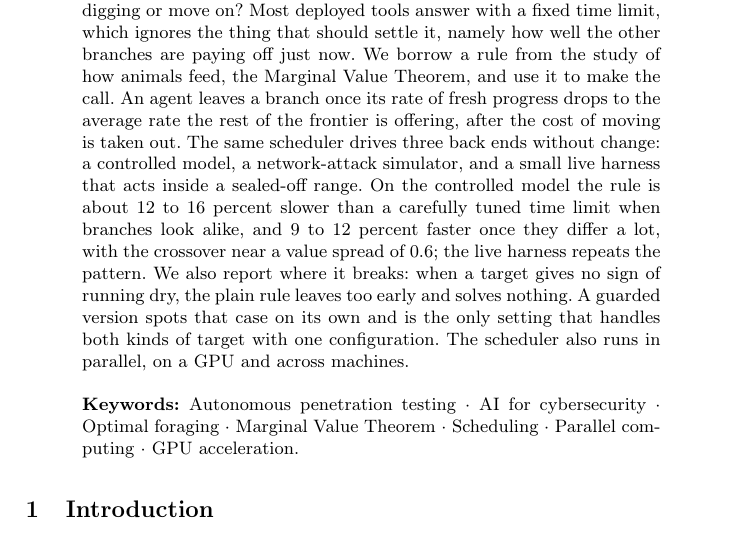
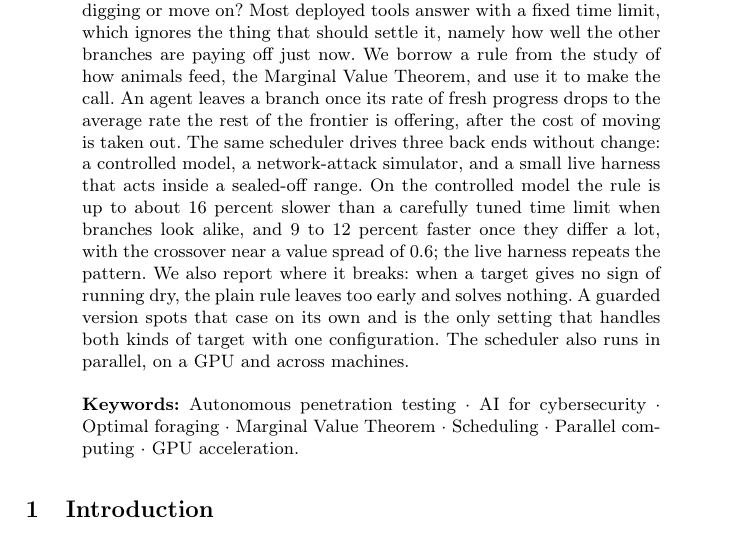
Before and after one commit to Hitme02/Forager, a LaTeX thesis (paper/atis2026/main.tex): part of page 1 of 12, cut so that both start at the same text. Compiled offline with pdfLaTeX.

Commit message:
Tighten abstract slowdown figure to match the data
"12 to 16 percent slower" had no clean data point; recent-slope MVT is
16.3% slower at sigma=0. State it as "up to about 16 percent slower."

Co-Authored-By: Claude Opus 4.8 <noreply@anthropic.com>
Claude-Session: https://claude.ai/code/session_011Cg3RSEPT3UK1Bq2tRqxdJ

```diff
--- a/paper/atis2026/main.tex
+++ b/paper/atis2026/main.tex
@@ -65,7 +65,7 @@ leaves a branch once its rate of fresh progress drops to the average rate the re
 the frontier is offering, after the cost of moving is taken out. The same scheduler
 drives three back ends without change: a controlled model, a network-attack
 simulator, and a small live harness that acts inside a sealed-off range. On the
-controlled model the rule is about 12 to 16 percent slower than a carefully tuned
+controlled model the rule is up to about 16 percent slower than a carefully tuned
 time limit when branches look alike, and 9 to 12 percent faster once they differ a
 lot, with the crossover near a value spread of~0.6; the live harness repeats the
 pattern. We also report where it breaks: when a target gives no sign of running dry,
```
Also changed, not shown: paper/atis2026/main.pdf, paper/atis2026/main_submission.pdf.
